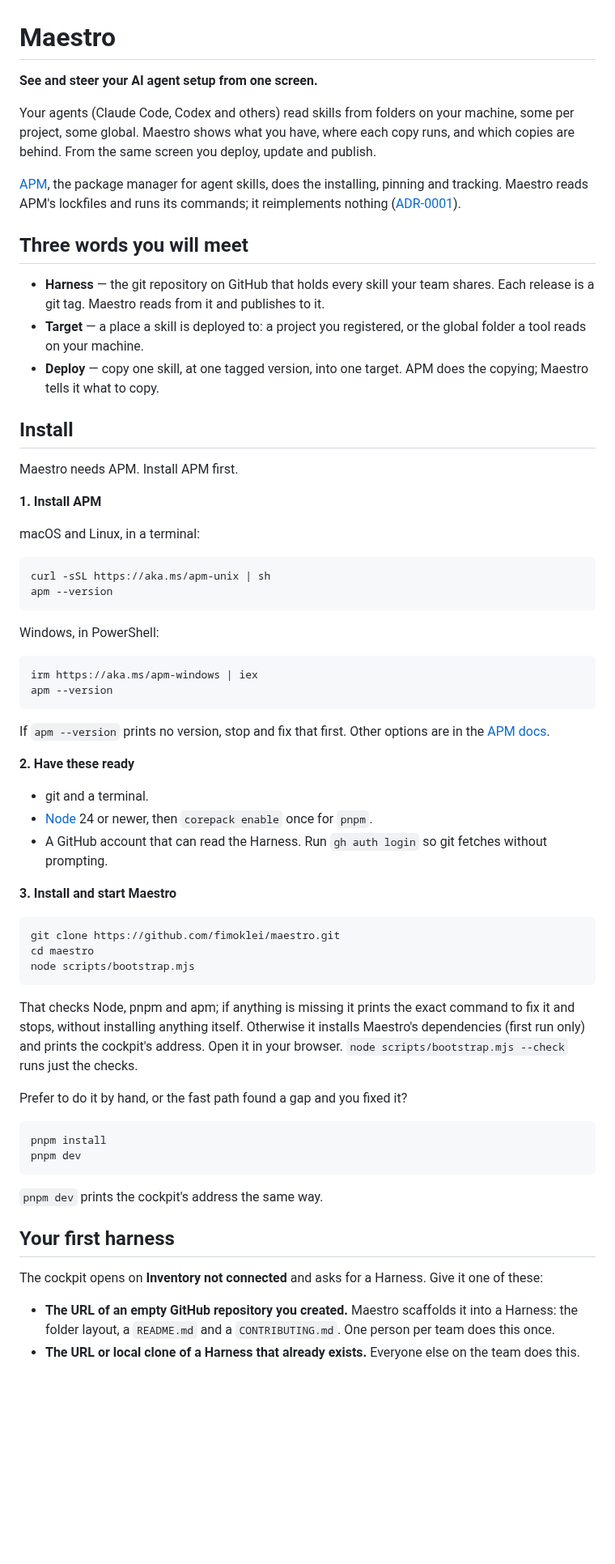
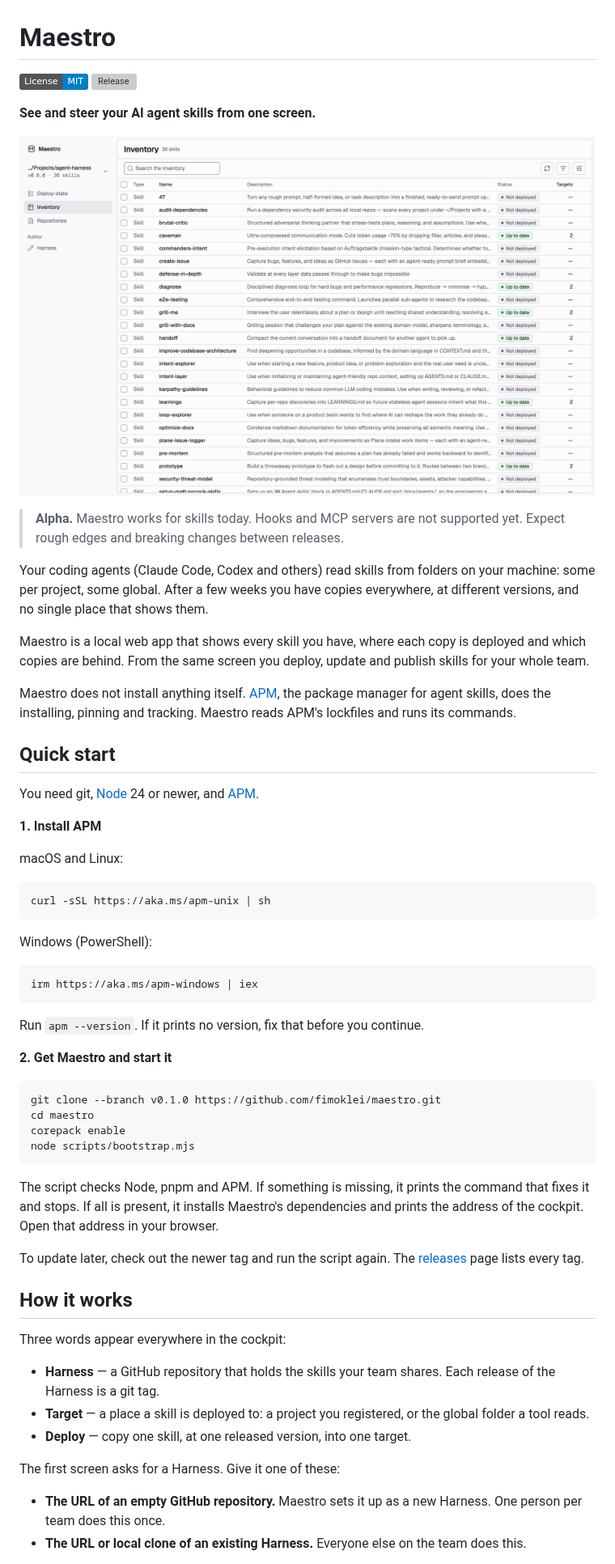
Before and after one commit to fimoklei/maestro, a Markdown page: README.md, the part around one of its changes. Shown at 81% size. Rendered like a GitHub page; pictures changed too: docs/images/inventory.png (added); badges without logos; blank space fills up the shorter version; grey boxes are pictures that could not be loaded.

Commit message:
docs: add LICENSE, README, SECURITY and CONTRIBUTING for the public repo
Closes #1176

Co-Authored-By: Claude Opus 5.5 (1M context) <noreply@anthropic.com>

````diff
--- a/README.md
+++ b/README.md
@@ -1,88 +1,79 @@
 # Maestro
 
-**See and steer your AI agent setup from one screen.**
+[![License: MIT](https://img.shields.io/badge/License-MIT-blue.svg)](LICENSE)
+[![Release](https://img.shields.io/github/v/release/fimoklei/maestro)](https://github.com/fimoklei/maestro/releases)
 
-Your agents (Claude Code, Codex and others) read skills from folders on your
-machine, some per project, some global. Maestro shows what you have, where
-each copy runs, and which copies are behind. From the same screen you deploy,
-update and publish.
+**See and steer your AI agent skills from one screen.**
 
-[APM](https://microsoft.github.io/apm/), the package manager for agent skills,
-does the installing, pinning and tracking. Maestro reads APM's lockfiles and
-runs its commands; it reimplements nothing
-([ADR-0001](docs/adr/0001-apm-is-the-engine-maestro-is-the-cockpit.md)).
+![The Inventory screen: every skill in the Harness, with its status and the number of targets it is deployed to](docs/images/inventory.png)
 
-## Three words you will meet
+> **Alpha.** Maestro works for skills today. Hooks and MCP servers are not
+> supported yet. Expect rough edges and breaking changes between releases.
 
-- **Harness** — the git repository on GitHub that holds every skill your team
-  shares. Each release is a git tag. Maestro reads from it and publishes to it.
-- **Target** — a place a skill is deployed to: a project you registered, or the
-  global folder a tool reads on your machine.
-- **Deploy** — copy one skill, at one tagged version, into one target. APM does
-  the copying; Maestro tells it what to copy.
+Your coding agents (Claude Code, Codex and others) read skills from folders on
+your machine: some per project, some global. After a few weeks you have copies
+everywhere, at different versions, and no single place that shows them.
 
-## Install
+Maestro is a local web app that shows every skill you have, where each copy
+is deployed and which copies are behind. From the same screen you deploy,
+update and publish skills for your whole team.
 
-Maestro needs APM. Install APM first.
+Maestro does not install anything itself. [APM](https://microsoft.github.io/apm/),
+the package manager for agent skills, does the installing, pinning and
+tracking. Maestro reads APM's lockfiles and runs its commands.
+
+## Quick start
+
+You need git, [Node](https://nodejs.org/) 24 or newer, and
+[APM](https://microsoft.github.io/apm/).
 
 **1. Install APM**
 
-macOS and Linux, in a terminal:
+macOS and Linux:
 
 ```sh
 curl -sSL https://aka.ms/apm-unix | sh
-apm --version
 ```
 
-Windows, in PowerShell:
+Windows (PowerShell):
 
 ```powershell
 irm https://aka.ms/apm-windows | iex
-apm --version
 ```
 
-If `apm --version` prints no version, stop and fix that first. Other options
-are in the [APM docs](https://microsoft.github.io/apm/).
+Run `apm --version`. If it prints no version, fix that before you continue.
 
-**2. Have these ready**
-
-- git and a terminal.
-- [Node](https://nodejs.org/) 24 or newer, then `corepack enable` once for
-  `pnpm`.
-- A GitHub account that can read the Harness. Run `gh auth login` so git
-  fetches without prompting.
-
-**3. Install and start Maestro**
+**2. Get Maestro and start it**
 
 ```sh
-git clone https://github.com/fimoklei/maestro.git
+git clone --branch v0.1.0 https://github.com/fimoklei/maestro.git
 cd maestro
+corepack enable
 node scripts/bootstrap.mjs
 ```
 
-That checks Node, pnpm and apm; if anything is missing it prints the exact
-command to fix it and stops, without installing anything itself. Otherwise it
-installs Maestro's dependencies (first run only) and prints the cockpit's
-address. Open it in your browser. `node scripts/bootstrap.mjs --check` runs
-just the checks.
+The script checks Node, pnpm and APM. If something is missing, it prints the
+command that fixes it and stops. If all is present, it installs Maestro's
+dependencies and prints the address of the cockpit. Open that address in your
+browser.
 
-Prefer to do it by hand, or the fast path found a gap and you fixed it?
+To update later, check out the newer tag and run the script again. The
+[releases](https://github.com/fimoklei/maestro/releases) page lists every tag.
 
-```sh
-pnpm install
-pnpm dev
-```
+## How it works
 
-`pnpm dev` prints the cockpit's address the same way.
+Three words appear everywhere in the cockpit:
 
-## Your first harness
+- **Harness** — a GitHub repository that holds the skills your team shares.
+  Each release of the Harness is a git tag.
+- **Target** — a place a skill is deployed to: a project you registered, or
+  the global folder a tool reads.
+- **Deploy** — copy one skill, at one released version, into one target.
 
-The cockpit opens on **Inventory not connected** and asks for a Harness.
-Give it one of these:
+The first screen asks for a Harness. Give it one of these:
 
-- **The URL of an empty GitHub repository you created.** Maestro scaffolds it
-  into a Harness: the folder layout, a `README.md` and a `CONTRIBUTING.md`.
-  One person per team does this once.
-- **The URL or local clone of a Harness that already exists.** Everyone else
-  on the team does this.
+- **The URL of an empty GitHub repository.** Maestro sets it up as a new
+  Harness. One person per team does this once.
+- **The URL or local clone of an existing Harness.** Everyone else on the
+  team does this.
 
````
Also changed, not shown: other parts of README.md (+22 -23 lines), CONTRIBUTING.md (added, +46 -0 lines), SECURITY.md (added, +34 -0 lines), 1 other file.
